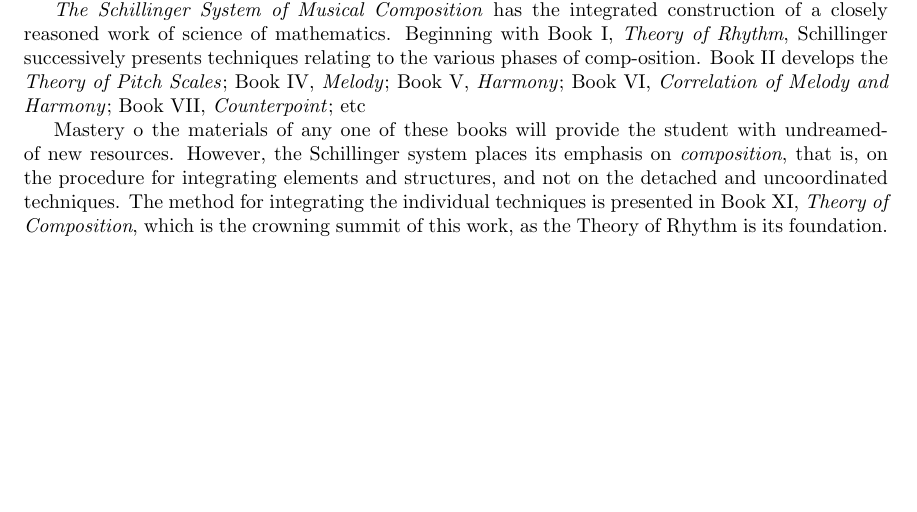
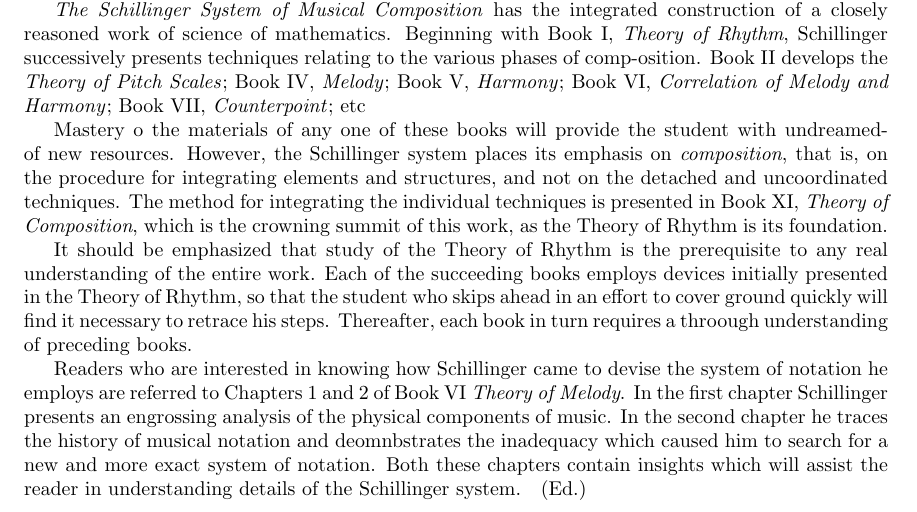
Before and after one commit to dotrosedotnet/schillinger, a LaTeX book (2024-02-16.tex, which reads prelimrhythm.tex): part of page 1 of 5, cut so that both start at the same text, the shorter picture padded with empty space. Compiled offline with pdfLaTeX.

Commit message:
Prelim done

```diff
--- a/prelimrhythm.tex
+++ b/prelimrhythm.tex
@@ -8,3 +8,7 @@ The Theory of Rhythm is the foundation of Schillinger's system. Bur for him, rhy
 \textit{The Schillinger System of Musical Composition} has the integrated construction of a closely reasoned work of science of mathematics. Beginning with Book I, \textit{Theory of Rhythm}, Schillinger successively presents techniques relating to the various phases of comp-osition. Book II develops the \textit{Theory of Pitch Scales}; Book IV, \textit{Melody}; Book V, \textit{Harmony}; Book VI, \textit{Correlation of Melody and Harmony}; Book VII, \textit{Counterpoint}; etc
 
 Mastery o the materials of any one of these books will provide the student with undreamed-of new resources. However, the Schillinger system places its emphasis on \textit{composition}, that is, on the procedure for integrating elements and structures, and not on the detached and uncoordinated techniques. The method for integrating the individual techniques is presented in Book XI, \textit{Theory of Composition}, which is the crowning summit of this work, as the Theory of Rhythm is its foundation.
+
+It should be emphasized that study of the Theory of Rhythm is the prerequisite to any real understanding of the entire work. Each of the succeeding books employs devices initially presented in the Theory of Rhythm, so that the student who skips ahead in an effort to cover ground quickly will find it necessary to retrace his steps. Thereafter, each book in turn requires a throough understanding of preceding books.
+
+Readers who are interested in knowing how Schillinger came to devise the system of notation he employs are referred to Chapters 1 and 2 of Book VI \textit{Theory of Melody}. In the first chapter Schillinger presents an engrossing analysis of the physical components of music. In the second chapter he traces the history of musical notation and deomnbstrates the inadequacy which caused him to search for a new and more exact system of notation. Both these chapters contain insights which will assist the reader in understanding details of the Schillinger system. \hspace{1pt} (Ed.)
```
